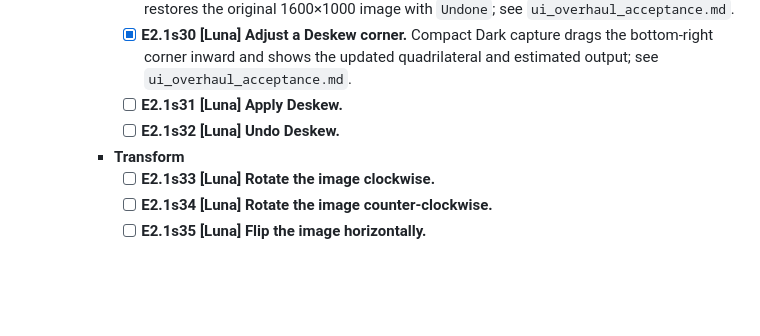
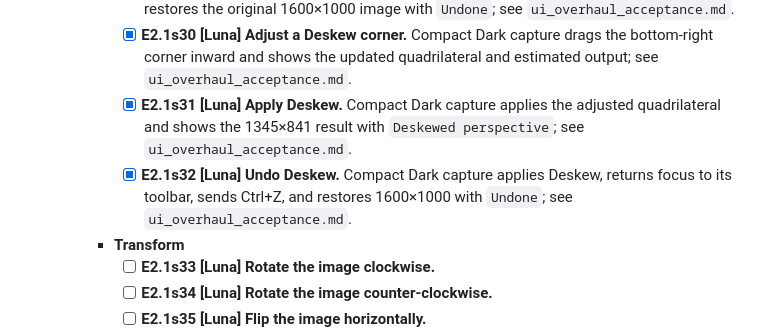
Before and after one commit to triode-the-andrewsarchus/little-screen-clip, a Markdown page: ui_overhaul_remaining_tasks.md, the part around the change. Drawn GitHub-style; blank space fills up the shorter version.

```diff
--- a/ui_overhaul_remaining_tasks.md
+++ b/ui_overhaul_remaining_tasks.md
@@ -248,8 +248,8 @@ Status: open. Task tree reviewed 2026-09-27; E1 baseline inventory closed with t
       - [x] **E2.1s28 [Luna] Apply a crop.** Compact Dark capture applies the 16:9 selection and shows committed 1600×900 dimensions; see `ui_overhaul_acceptance.md`.
       - [x] **E2.1s29 [Luna] Undo a crop.** Compact Dark capture applies the crop, clicks Undo, and restores the original 1600×1000 image with `Undone`; see `ui_overhaul_acceptance.md`.
       - [x] **E2.1s30 [Luna] Adjust a Deskew corner.** Compact Dark capture drags the bottom-right corner inward and shows the updated quadrilateral and estimated output; see `ui_overhaul_acceptance.md`.
-      - [ ] **E2.1s31 [Luna] Apply Deskew.**
-      - [ ] **E2.1s32 [Luna] Undo Deskew.**
+      - [x] **E2.1s31 [Luna] Apply Deskew.** Compact Dark capture applies the adjusted quadrilateral and shows the 1345×841 result with `Deskewed perspective`; see `ui_overhaul_acceptance.md`.
+      - [x] **E2.1s32 [Luna] Undo Deskew.** Compact Dark capture applies Deskew, returns focus to its toolbar, sends Ctrl+Z, and restores 1600×1000 with `Undone`; see `ui_overhaul_acceptance.md`.
     - **Transform**
       - [ ] **E2.1s33 [Luna] Rotate the image clockwise.**
       - [ ] **E2.1s34 [Luna] Rotate the image counter-clockwise.**
```
Also changed, not shown: ui_overhaul_acceptance.md (+2 -0 lines).
